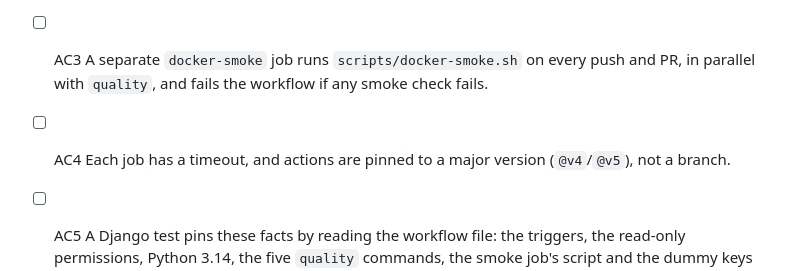
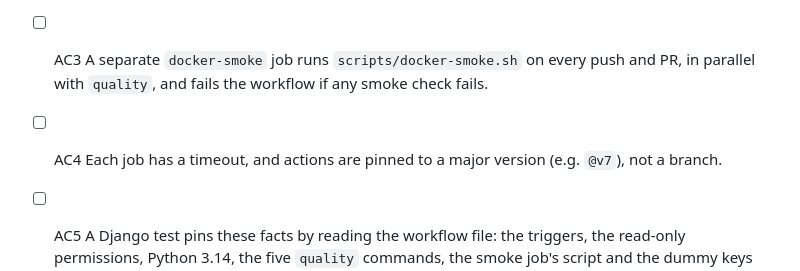
Before and after one commit to Jeko92/learning-companion-v2, a Markdown page: work/ci-tests/ticket.md, the part around the change. Drawn GitHub-style.

```diff
--- a/work/ci-tests/ticket.md
+++ b/work/ci-tests/ticket.md
@@ -17,7 +17,7 @@ As the person running this AI factory, I want every push and pull request checke
 
   The two required keys are dummy values set in the workflow's `env`, never repository secrets: the tests never call the API. No `.env` file is created.
 - [ ] AC3 A separate `docker-smoke` job runs `scripts/docker-smoke.sh` on every push and PR, in parallel with `quality`, and fails the workflow if any smoke check fails.
-- [ ] AC4 Each job has a timeout, and actions are pinned to a major version (`@v4`/`@v5`), not a branch.
+- [ ] AC4 Each job has a timeout, and actions are pinned to a major version (e.g. `@v7`), not a branch.
 - [ ] AC5 A Django test pins these facts by reading the workflow file: the triggers, the read-only permissions, Python 3.14, the five `quality` commands, the smoke job's script and the dummy keys (no `secrets.` reference). It uses no new dependency.
 - [ ] AC6 The workflow's first run on the ticket's PR is green for both jobs. `final-review` opens the PR, and `factory-manager` confirms the run with `gh pr checks` before the squash-merge.
 
```
Also changed, not shown: work/ci-tests/plan.md (+5 -3 lines).
